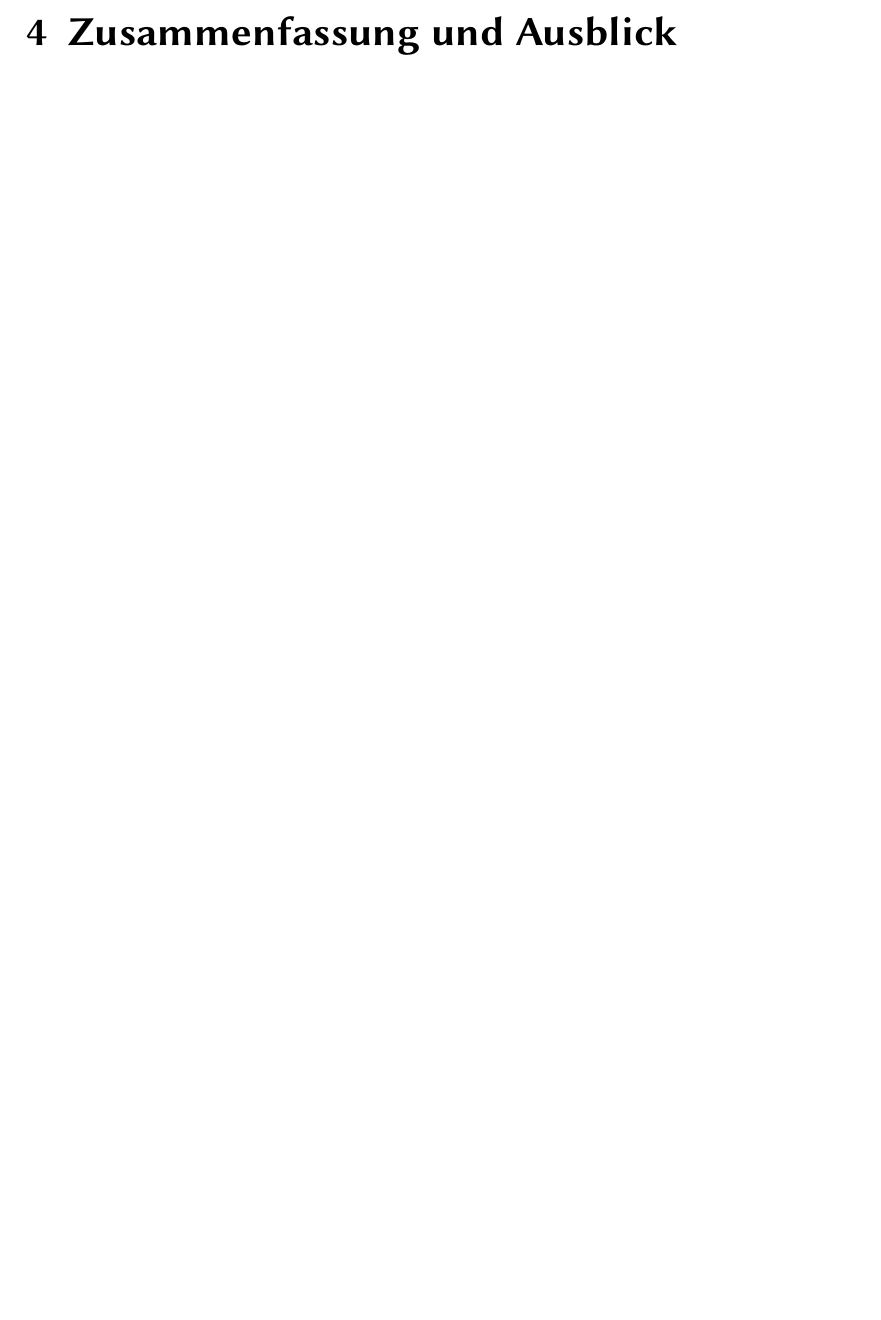
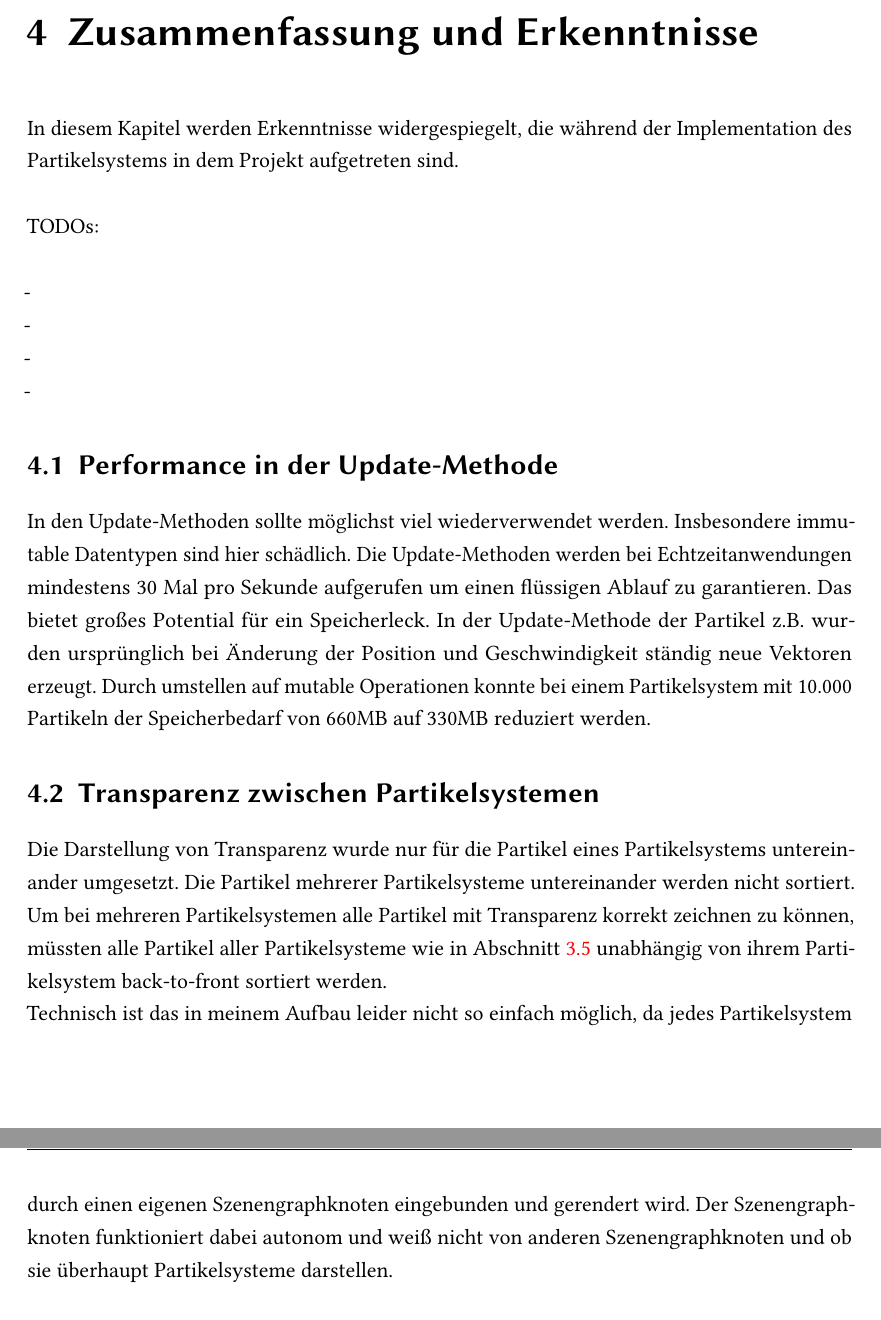
Before and after one commit to xancake/haw_bai6_wp_cg_praktikum, a LaTeX thesis (BAI6_WP_CG_Projekt_LN/doc/Ausarbeitung/main.tex, which reads BAI6_WP_CG_Projekt_LN/doc/Ausarbeitung/chapter4.tex): part of page 12 of 14 before the commit and two parts of pages 12 and 13 of 15 after it, the two joined at a grey line, cut so that both start at the same text, the shorter picture padded with empty space. Compiled offline with pdfLaTeX; the source files are stored in an older character set and shown here as Unicode; an older LaTeX class or package is replaced by its successor.

Commit message:
Projekt LN:
- Immutable Operationen von Vector in der Particle#update-Methode auf
mutable Operationen umgestellt um den Speicherbedarf zu verringern
- Dokumentation: Einträge zu der Performance in update-Methoden und
Transparenz zwischen mehreren Partikelsystemen in Kapitel 4 aufgenommen

```diff
--- a/BAI6_WP_CG_Projekt_LN/doc/Ausarbeitung/chapter4.tex
+++ b/BAI6_WP_CG_Projekt_LN/doc/Ausarbeitung/chapter4.tex
@@ -1 +1,19 @@
-\chapter{Zusammenfassung und Ausblick} \label{summary}
+\chapter{Zusammenfassung und Erkenntnisse} \label{summary}
+\textmd{In diesem Kapitel werden Erkenntnisse widergespiegelt, die während der Implementation des Partikelsystems in dem Projekt aufgetreten sind.}
+
+
+\textmd{
+\\ TODOs:
+\\
+\\ -
+\\ -
+\\ -
+\\ -
+}
+
+\section{Performance in der Update-Methode}
+\textmd{In den Update-Methoden sollte möglichst viel wiederverwendet werden. Insbesondere immutable Datentypen sind hier schädlich. Die Update-Methoden werden bei Echtzeitanwendungen mindestens 30 Mal pro Sekunde aufgerufen um einen flüssigen Ablauf zu garantieren. Das bietet großes Potential für ein Speicherleck. In der Update-Methode der Partikel z.B. wurden ursprünglich bei Änderung der Position und Geschwindigkeit ständig neue Vektoren erzeugt. Durch umstellen auf mutable Operationen konnte bei einem Partikelsystem mit 10.000 Partikeln der Speicherbedarf von 660MB auf 330MB reduziert werden.}
+
+\section{Transparenz zwischen Partikelsystemen}
+\textmd{Die Darstellung von Transparenz wurde nur für die Partikel eines Partikelsystems untereinander umgesetzt. Die Partikel mehrerer Partikelsysteme untereinander werden nicht sortiert. Um bei mehreren Partikelsystemen alle Partikel mit Transparenz korrekt zeichnen zu können, müssten alle Partikel aller Partikelsysteme wie in Abschnitt \ref{transparency} unabhängig von ihrem Partikelsystem back-to-front sortiert werden.}
+\textmd{\\Technisch ist das in meinem Aufbau leider nicht so einfach möglich, da jedes Partikelsystem durch einen eigenen Szenengraphknoten eingebunden und gerendert wird. Der Szenengraphknoten funktioniert dabei autonom und weiß nicht von anderen Szenengraphknoten und ob sie überhaupt Partikelsysteme darstellen.}
```
Also changed, not shown: 1 other file.
